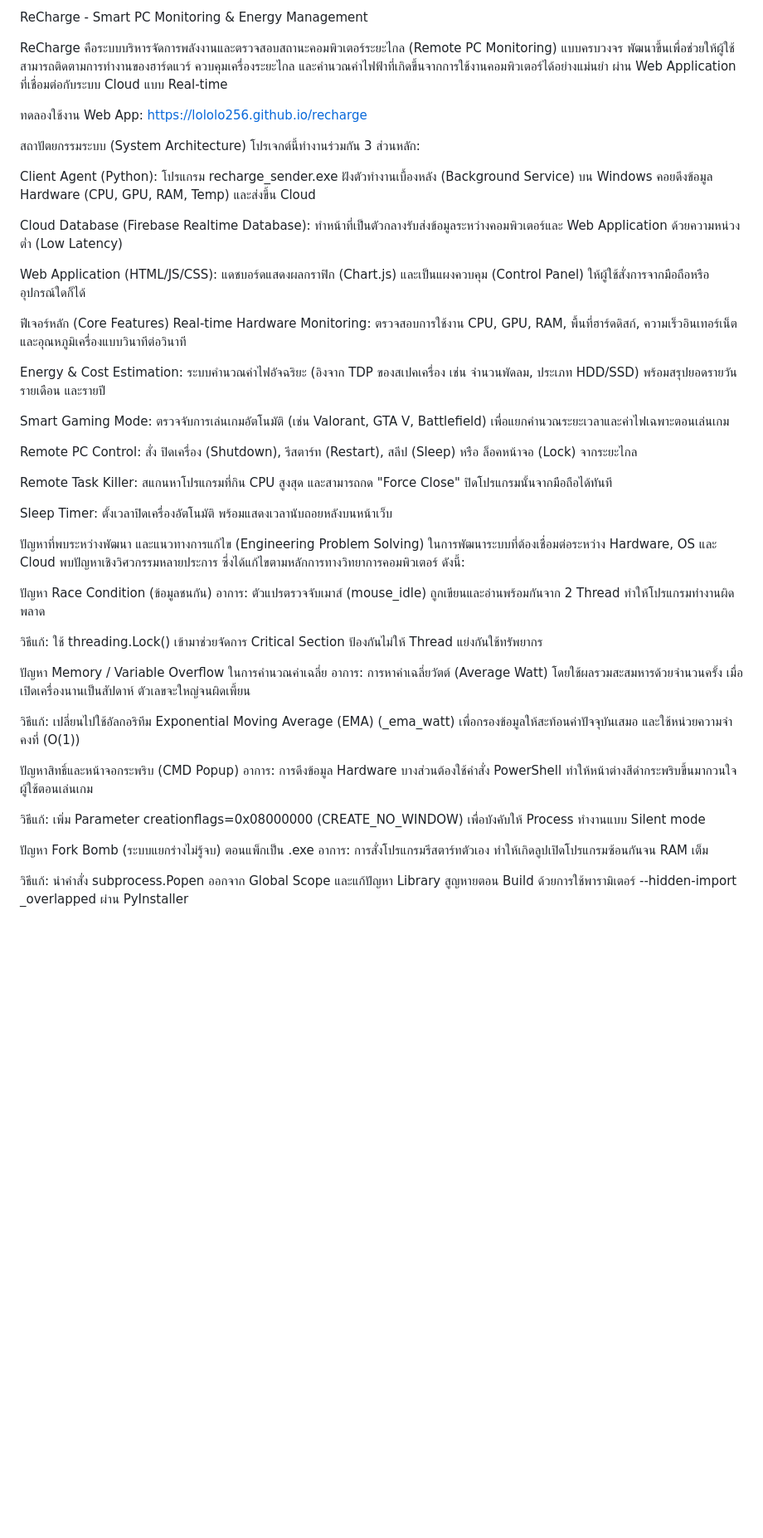
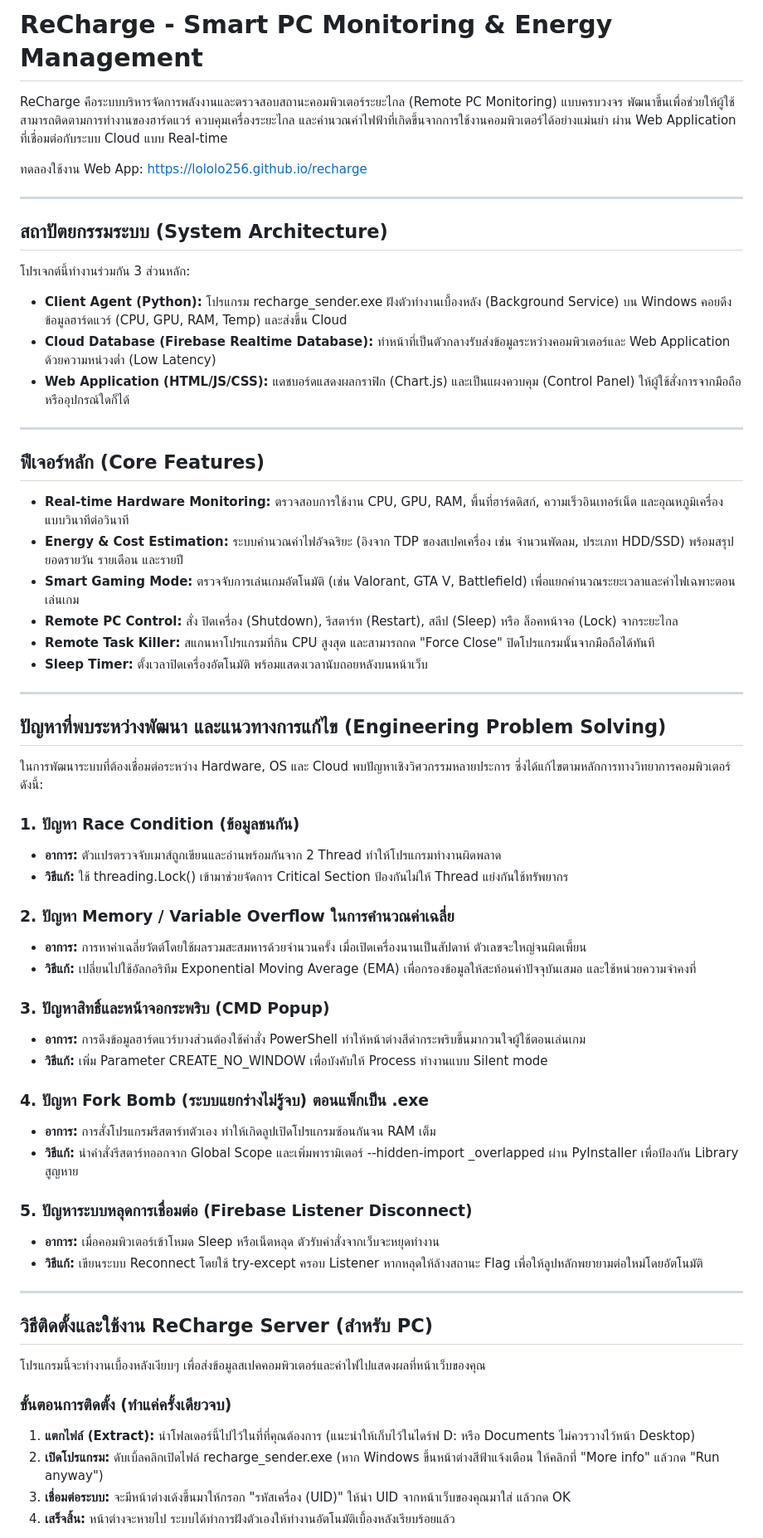
Before and after one commit to lololo256/recharge, a Markdown page: README.md, the part around one of its changes. Shown at 83% size. Drawn GitHub-style; blank space fills up the shorter version.

```diff
--- a/README.md
+++ b/README.md
@@ -1,52 +1,59 @@
-ReCharge - Smart PC Monitoring & Energy Management
+# ReCharge - Smart PC Monitoring & Energy Management
 
 ReCharge คือระบบบริหารจัดการพลังงานและตรวจสอบสถานะคอมพิวเตอร์ระยะไกล (Remote PC Monitoring) แบบครบวงจร พัฒนาขึ้นเพื่อช่วยให้ผู้ใช้สามารถติดตามการทำงานของฮาร์ดแวร์ ควบคุมเครื่องระยะไกล และคำนวณค่าไฟฟ้าที่เกิดขึ้นจากการใช้งานคอมพิวเตอร์ได้อย่างแม่นยำ ผ่าน Web Application ที่เชื่อมต่อกับระบบ Cloud แบบ Real-time
 
 ทดลองใช้งาน Web App: https://lololo256.github.io/recharge
 
-สถาปัตยกรรมระบบ (System Architecture)
+---
+
+## สถาปัตยกรรมระบบ (System Architecture)
 โปรเจกต์นี้ทำงานร่วมกัน 3 ส่วนหลัก:
+* **Client Agent (Python):** โปรแกรม recharge_sender.exe ฝังตัวทำงานเบื้องหลัง (Background Service) บน Windows คอยดึงข้อมูลฮาร์ดแวร์ (CPU, GPU, RAM, Temp) และส่งขึ้น Cloud
+* **Cloud Database (Firebase Realtime Database):** ทำหน้าที่เป็นตัวกลางรับส่งข้อมูลระหว่างคอมพิวเตอร์และ Web Application ด้วยความหน่วงต่ำ (Low Latency)
+* **Web Application (HTML/JS/CSS):** แดชบอร์ดแสดงผลกราฟิก (Chart.js) และเป็นแผงควบคุม (Control Panel) ให้ผู้ใช้สั่งการจากมือถือหรืออุปกรณ์ใดก็ได้
 
-Client Agent (Python): โปรแกรม recharge_sender.exe ฝังตัวทำงานเบื้องหลัง (Background Service) บน Windows คอยดึงข้อมูล Hardware (CPU, GPU, RAM, Temp) และส่งขึ้น Cloud
+---
 
-Cloud Database (Firebase Realtime Database): ทำหน้าที่เป็นตัวกลางรับส่งข้อมูลระหว่างคอมพิวเตอร์และ Web Application ด้วยความหน่วงต่ำ (Low Latency)
+## ฟีเจอร์หลัก (Core Features)
+* **Real-time Hardware Monitoring:** ตรวจสอบการใช้งาน CPU, GPU, RAM, พื้นที่ฮาร์ดดิสก์, ความเร็วอินเทอร์เน็ต และอุณหภูมิเครื่องแบบวินาทีต่อวินาที
+* **Energy & Cost Estimation:** ระบบคำนวณค่าไฟอัจฉริยะ (อิงจาก TDP ของสเปคเครื่อง เช่น จำนวนพัดลม, ประเภท HDD/SSD) พร้อมสรุปยอดรายวัน รายเดือน และรายปี
+* **Smart Gaming Mode:** ตรวจจับการเล่นเกมอัตโนมัติ (เช่น Valorant, GTA V, Battlefield) เพื่อแยกคำนวณระยะเวลาและค่าไฟเฉพาะตอนเล่นเกม
+* **Remote PC Control:** สั่ง ปิดเครื่อง (Shutdown), รีสตาร์ท (Restart), สลีป (Sleep) หรือ ล็อคหน้าจอ (Lock) จากระยะไกล
+* **Remote Task Killer:** สแกนหาโปรแกรมที่กิน CPU สูงสุด และสามารถกด "Force Close" ปิดโปรแกรมนั้นจากมือถือได้ทันที
+* **Sleep Timer:** ตั้งเวลาปิดเครื่องอัตโนมัติ พร้อมแสดงเวลานับถอยหลังบนหน้าเว็บ
+---
 
-Web Application (HTML/JS/CSS): แดชบอร์ดแสดงผลกราฟิก (Chart.js) และเป็นแผงควบคุม (Control Panel) ให้ผู้ใช้สั่งการจากมือถือหรืออุปกรณ์ใดก็ได้
-
-ฟีเจอร์หลัก (Core Features)
-Real-time Hardware Monitoring: ตรวจสอบการใช้งาน CPU, GPU, RAM, พื้นที่ฮาร์ดดิสก์, ความเร็วอินเทอร์เน็ต และอุณหภูมิเครื่องแบบวินาทีต่อวินาที
-
-Energy & Cost Estimation: ระบบคำนวณค่าไฟอัจฉริยะ (อิงจาก TDP ของสเปคเครื่อง เช่น จำนวนพัดลม, ประเภท HDD/SSD) พร้อมสรุปยอดรายวัน รายเดือน และรายปี
-
-Smart Gaming Mode: ตรวจจับการเล่นเกมอัตโนมัติ (เช่น Valorant, GTA V, Battlefield) เพื่อแยกคำนวณระยะเวลาและค่าไฟเฉพาะตอนเล่นเกม
-
-Remote PC Control: สั่ง ปิดเครื่อง (Shutdown), รีสตาร์ท (Restart), สลีป (Sleep) หรือ ล็อคหน้าจอ (Lock) จากระยะไกล
-
-Remote Task Killer: สแกนหาโปรแกรมที่กิน CPU สูงสุด และสามารถกด "Force Close" ปิดโปรแกรมนั้นจากมือถือได้ทันที
-
-Sleep Timer: ตั้งเวลาปิดเครื่องอัตโนมัติ พร้อมแสดงเวลานับถอยหลังบนหน้าเว็บ
-
-
-ปัญหาที่พบระหว่างพัฒนา และแนวทางการแก้ไข (Engineering Problem Solving)
+## ปัญหาที่พบระหว่างพัฒนา และแนวทางการแก้ไข (Engineering Problem Solving)
 ในการพัฒนาระบบที่ต้องเชื่อมต่อระหว่าง Hardware, OS และ Cloud พบปัญหาเชิงวิศวกรรมหลายประการ ซึ่งได้แก้ไขตามหลักการทางวิทยาการคอมพิวเตอร์ ดังนี้:
 
-ปัญหา Race Condition (ข้อมูลชนกัน)
-อาการ: ตัวแปรตรวจจับเมาส์ (mouse_idle) ถูกเขียนและอ่านพร้อมกันจาก 2 Thread ทำให้โปรแกรมทำงานผิดพลาด
+### 1. ปัญหา Race Condition (ข้อมูลชนกัน)
+* **อาการ:** ตัวแปรตรวจจับเมาส์ถูกเขียนและอ่านพร้อมกันจาก 2 Thread ทำให้โปรแกรมทำงานผิดพลาด
+* **วิธีแก้:** ใช้ threading.Lock() เข้ามาช่วยจัดการ Critical Section ป้องกันไม่ให้ Thread แย่งกันใช้ทรัพยากร
 
-วิธีแก้: ใช้ threading.Lock() เข้ามาช่วยจัดการ Critical Section ป้องกันไม่ให้ Thread แย่งกันใช้ทรัพยากร
+### 2. ปัญหา Memory / Variable Overflow ในการคำนวณค่าเฉลี่ย
+* **อาการ:** การหาค่าเฉลี่ยวัตต์โดยใช้ผลรวมสะสมหารด้วยจำนวนครั้ง เมื่อเปิดเครื่องนานเป็นสัปดาห์ ตัวเลขจะใหญ่จนผิดเพี้ยน
+* **วิธีแก้:** เปลี่ยนไปใช้อัลกอริทึม Exponential Moving Average (EMA) เพื่อกรองข้อมูลให้สะท้อนค่าปัจจุบันเสมอ และใช้หน่วยความจำคงที่
 
-ปัญหา Memory / Variable Overflow ในการคำนวณค่าเฉลี่ย
-อาการ: การหาค่าเฉลี่ยวัตต์ (Average Watt) โดยใช้ผลรวมสะสมหารด้วยจำนวนครั้ง เมื่อเปิดเครื่องนานเป็นสัปดาห์ ตัวเลขจะใหญ่จนผิดเพี้ยน
+### 3. ปัญหาสิทธิ์และหน้าจอกระพริบ (CMD Popup)
+* **อาการ:** การดึงข้อมูลฮาร์ดแวร์บางส่วนต้องใช้คำสั่ง PowerShell ทำให้หน้าต่างสีดำกระพริบขึ้นมากวนใจผู้ใช้ตอนเล่นเกม
+* **วิธีแก้:** เพิ่ม Parameter CREATE_NO_WINDOW เพื่อบังคับให้ Process ทำงานแบบ Silent mode
 
-วิธีแก้: เปลี่ยนไปใช้อัลกอริทึม Exponential Moving Average (EMA) (_ema_watt) เพื่อกรองข้อมูลให้สะท้อนค่าปัจจุบันเสมอ และใช้หน่วยความจำคงที่ (O(1))
+### 4. ปัญหา Fork Bomb (ระบบแยกร่างไม่รู้จบ) ตอนแพ็กเป็น .exe
+* **อาการ:** การสั่งโปรแกรมรีสตาร์ทตัวเอง ทำให้เกิดลูปเปิดโปรแกรมซ้อนกันจน RAM เต็ม
+* **วิธีแก้:** นำคำสั่งรีสตาร์ทออกจาก Global Scope และเพิ่มพารามิเตอร์ --hidden-import _overlapped ผ่าน PyInstaller เพื่อป้องกัน Library สูญหาย
 
-ปัญหาสิทธิ์และหน้าจอกระพริบ (CMD Popup)
-อาการ: การดึงข้อมูล Hardware บางส่วนต้องใช้คำสั่ง PowerShell ทำให้หน้าต่างสีดำกระพริบขึ้นมากวนใจผู้ใช้ตอนเล่นเกม
+### 5. ปัญหาระบบหลุดการเชื่อมต่อ (Firebase Listener Disconnect)
+* **อาการ:** เมื่อคอมพิวเตอร์เข้าโหมด Sleep หรือเน็ตหลุด ตัวรับคำสั่งจากเว็บจะหยุดทำงาน
+* **วิธีแก้:** เขียนระบบ Reconnect โดยใช้ try-except ครอบ Listener หากหลุดให้ล้างสถานะ Flag เพื่อให้ลูปหลักพยายามต่อใหม่โดยอัตโนมัติ
 
-วิธีแก้: เพิ่ม Parameter creationflags=0x08000000 (CREATE_NO_WINDOW) เพื่อบังคับให้ Process ทำงานแบบ Silent mode
+---
 
-ปัญหา Fork Bomb (ระบบแยกร่างไม่รู้จบ) ตอนแพ็กเป็น .exe
-อาการ: การสั่งโปรแกรมรีสตาร์ทตัวเอง ทำให้เกิดลูปเปิดโปรแกรมซ้อนกันจน RAM เต็ม
+## วิธีติดตั้งและใช้งาน ReCharge Server (สำหรับ PC)
+โปรแกรมนี้จะทำงานเบื้องหลังเงียบๆ เพื่อส่งข้อมูลสเปคคอมพิวเตอร์และค่าไฟไปแสดงผลที่หน้าเว็บของคุณ
 
-วิธีแก้: นำคำสั่ง subprocess.Popen ออกจาก Global Scope และแก้ปัญหา Library สูญหายตอน Build ด้วยการใช้พารามิเตอร์ --hidden-import _overlapped ผ่าน PyInstaller
+### ขั้นตอนการติดตั้ง (ทำแค่ครั้งเดียวจบ)
+1. **แตกไฟล์ (Extract):** นำโฟลเดอร์นี้ไปไว้ในที่ที่คุณต้องการ (แนะนำให้เก็บไว้ในไดร์ฟ D: หรือ Documents ไม่ควรวางไว้หน้า Desktop)
+2. **เปิดโปรแกรม:** ดับเบิ้ลคลิกเปิดไฟล์ recharge_sender.exe (หาก Windows ขึ้นหน้าต่างสีฟ้าแจ้งเตือน ให้คลิกที่ "More info" แล้วกด "Run anyway")
+3. **เชื่อมต่อระบบ:** จะมีหน้าต่างเด้งขึ้นมาให้กรอก "รหัสเครื่อง (UID)" ให้นำ UID จากหน้าเว็บของคุณมาใส่ แล้วกด OK
+4. **เสร็จสิ้น:** หน้าต่างจะหายไป ระบบได้ทำการฝังตัวเองให้ทำงานอัตโนมัติเบื้องหลังเรียบร้อยแล้ว
 
```
Also changed, not shown: other parts of README.md (+12 -33 lines).
